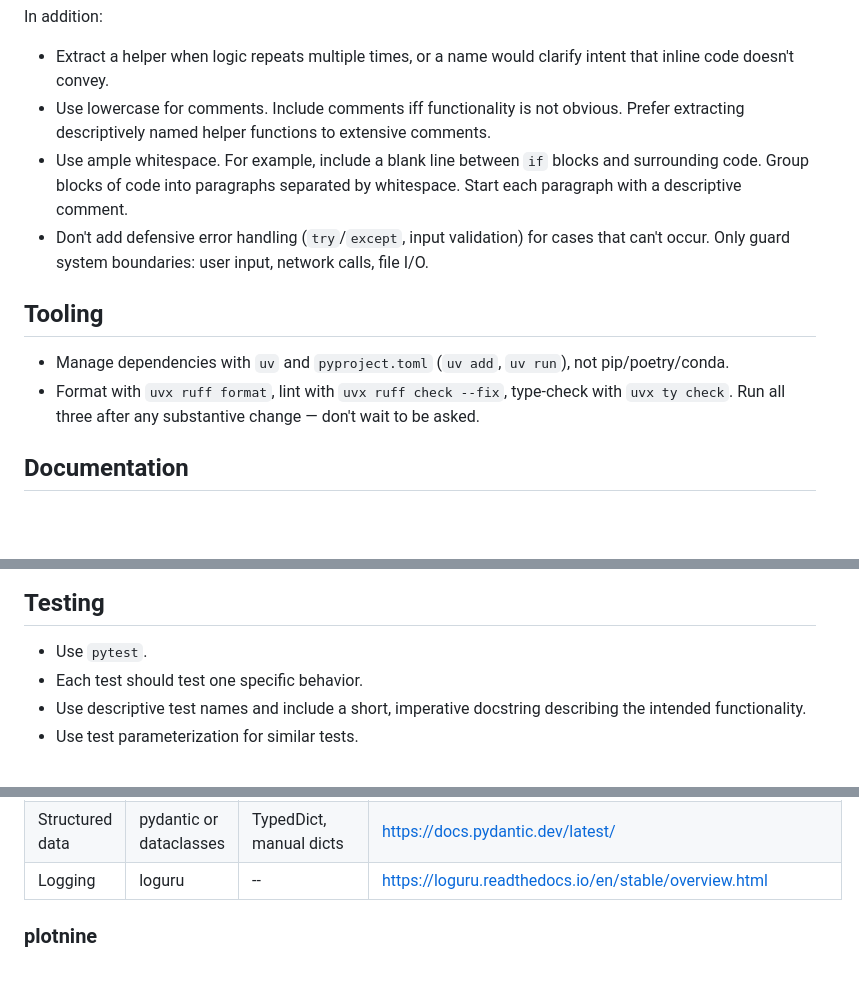
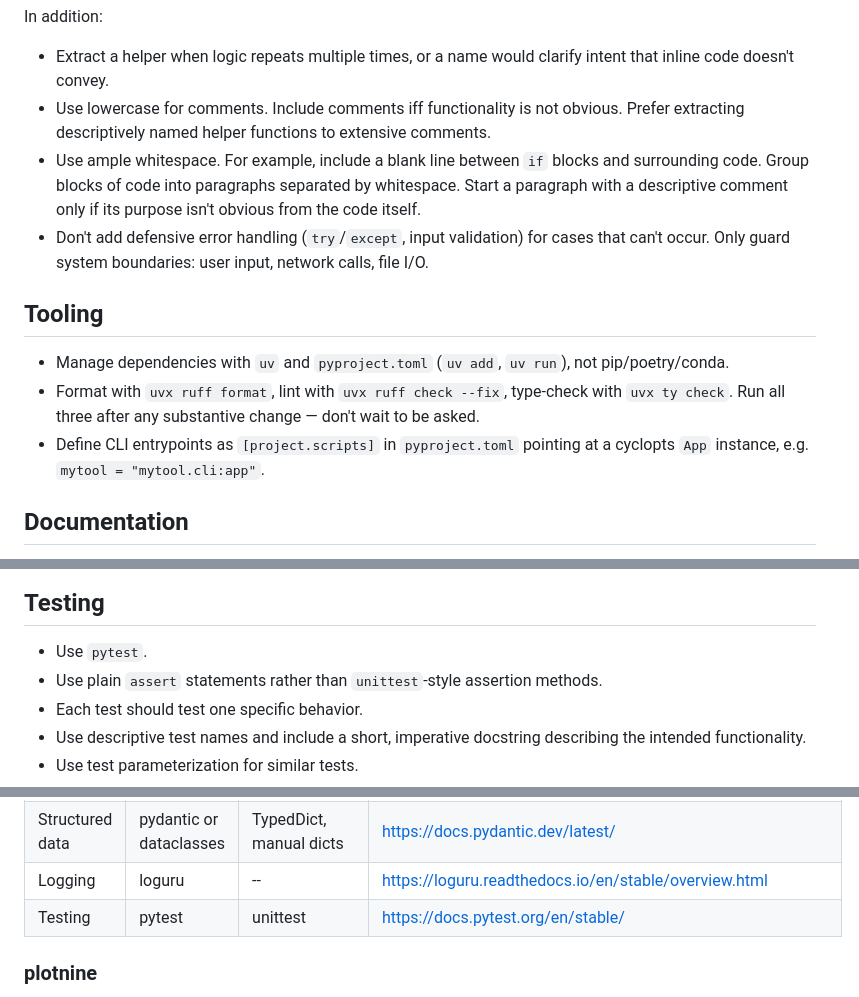
Before and after one commit to alipatti/dotfiles, a Markdown page: skills/python/SKILL.md, 3 parts joined by grey strips. Drawn GitHub-style; blank space fills up the shorter version.

Commit message:
more py skill tweaks

```diff
--- a/skills/python/SKILL.md
+++ b/skills/python/SKILL.md
@@ -15,13 +15,14 @@ In addition:
 
 - Extract a helper when logic repeats multiple times, or a name would clarify intent that inline code doesn't convey.
 - Use lowercase for comments. Include comments iff functionality is not obvious. Prefer extracting descriptively named helper functions to extensive comments.
-- Use ample whitespace. For example, include a blank line between `if` blocks and surrounding code. Group blocks of code into paragraphs separated by whitespace. Start each paragraph with a descriptive comment.
+- Use ample whitespace. For example, include a blank line between `if` blocks and surrounding code. Group blocks of code into paragraphs separated by whitespace. Start a paragraph with a descriptive comment only if its purpose isn't obvious from the code itself.
 - Don't add defensive error handling (`try`/`except`, input validation) for cases that can't occur. Only guard system boundaries: user input, network calls, file I/O.
 
 ## Tooling
 
 - Manage dependencies with `uv` and `pyproject.toml` (`uv add`, `uv run`), not pip/poetry/conda.
 - Format with `uvx ruff format`, lint with `uvx ruff check --fix`, type-check with `uvx ty check`. Run all three after any substantive change — don't wait to be asked.
+- Define CLI entrypoints as `[project.scripts]` in `pyproject.toml` pointing at a cyclopts `App` instance, e.g. `mytool = "mytool.cli:app"`.
 
 ## Documentation
 
@@ -41,6 +42,7 @@ Use type hints for all function signatures. In particular:
 ## Testing
 
 - Use `pytest`.
+- Use plain `assert` statements rather than `unittest`-style assertion methods.
 - Each test should test one specific behavior.
 - Use descriptive test names and include a short, imperative docstring describing the intended functionality.
 - Use test parameterization for similar tests.
@@ -64,6 +66,7 @@ When there's no skill, refer to the sections below and use `context7` to search
 | HTML parsing | parsel | BeautifulSoup, lxml | https://parsel.readthedocs.io/en/latest/usage.html |
 | Structured data | pydantic or dataclasses | TypedDict, manual dicts | https://docs.pydantic.dev/latest/ |
 | Logging | loguru | -- | https://loguru.readthedocs.io/en/stable/overview.html |
+| Testing | pytest | unittest | https://docs.pytest.org/en/stable/ |
 
 ### plotnine
 
```
